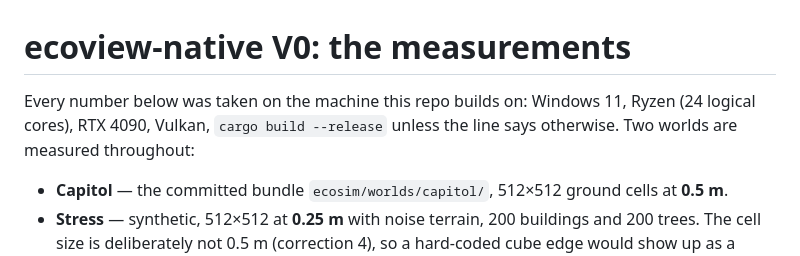
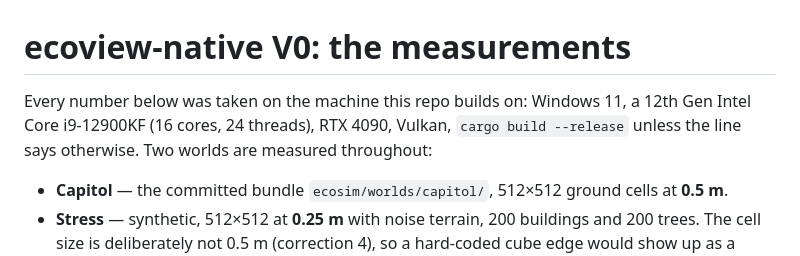
Before and after one commit to BucketHarmony/eco, a Markdown page: ecoview-native/MEASUREMENTS.md, the part around the change. Rendered like a GitHub page.

Commit message:
shot V0a: the test machine is an i9-12900KF, not a Ryzen
MEASUREMENTS.md asks every number in it to be trusted, and its first line
named the wrong CPU make. Win32_Processor on this machine reports "12th Gen
Intel(R) Core(TM) i9-12900KF", 16 cores and 24 logical processors, so the
thread count the file uses throughout was already right and no measurement
moves. The paragraph is re-wrapped to the file's 100-column style.

Co-Authored-By: Claude Opus 5 (1M context) <noreply@anthropic.com>

```diff
--- a/ecoview-native/MEASUREMENTS.md
+++ b/ecoview-native/MEASUREMENTS.md
@@ -1,8 +1,8 @@
 # ecoview-native V0: the measurements
 
-Every number below was taken on the machine this repo builds on: Windows 11, Ryzen (24 logical cores),
-RTX 4090, Vulkan, `cargo build --release` unless the line says otherwise. Two worlds are measured
-throughout:
+Every number below was taken on the machine this repo builds on: Windows 11, a 12th Gen Intel Core
+i9-12900KF (16 cores, 24 threads), RTX 4090, Vulkan, `cargo build --release` unless the line says
+otherwise. Two worlds are measured throughout:
 
 - **Capitol** — the committed bundle `ecosim/worlds/capitol/`, 512×512 ground cells at **0.5 m**.
 - **Stress** — synthetic, 512×512 at **0.25 m** with noise terrain, 200 buildings and 200 trees. The
```
